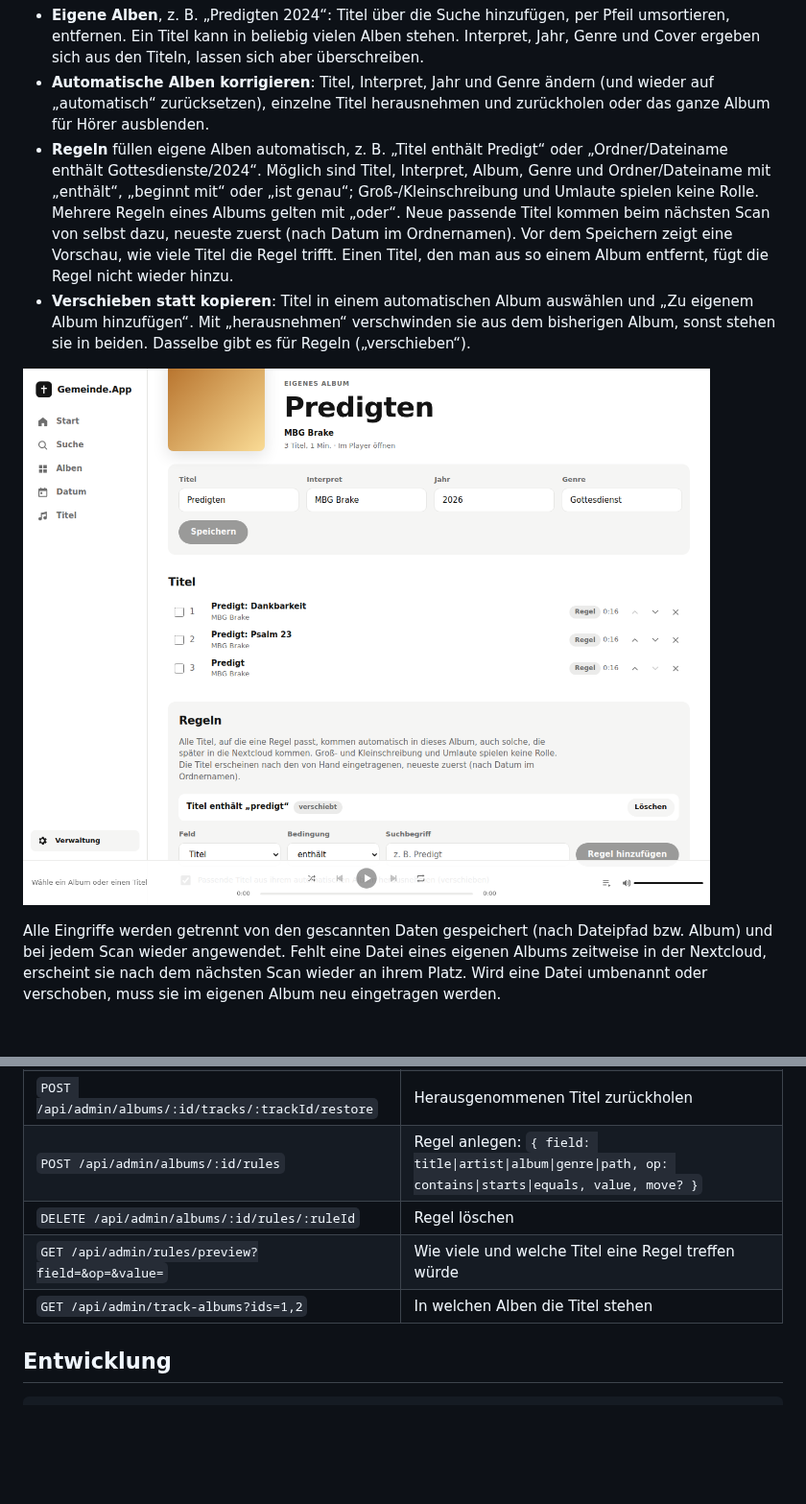
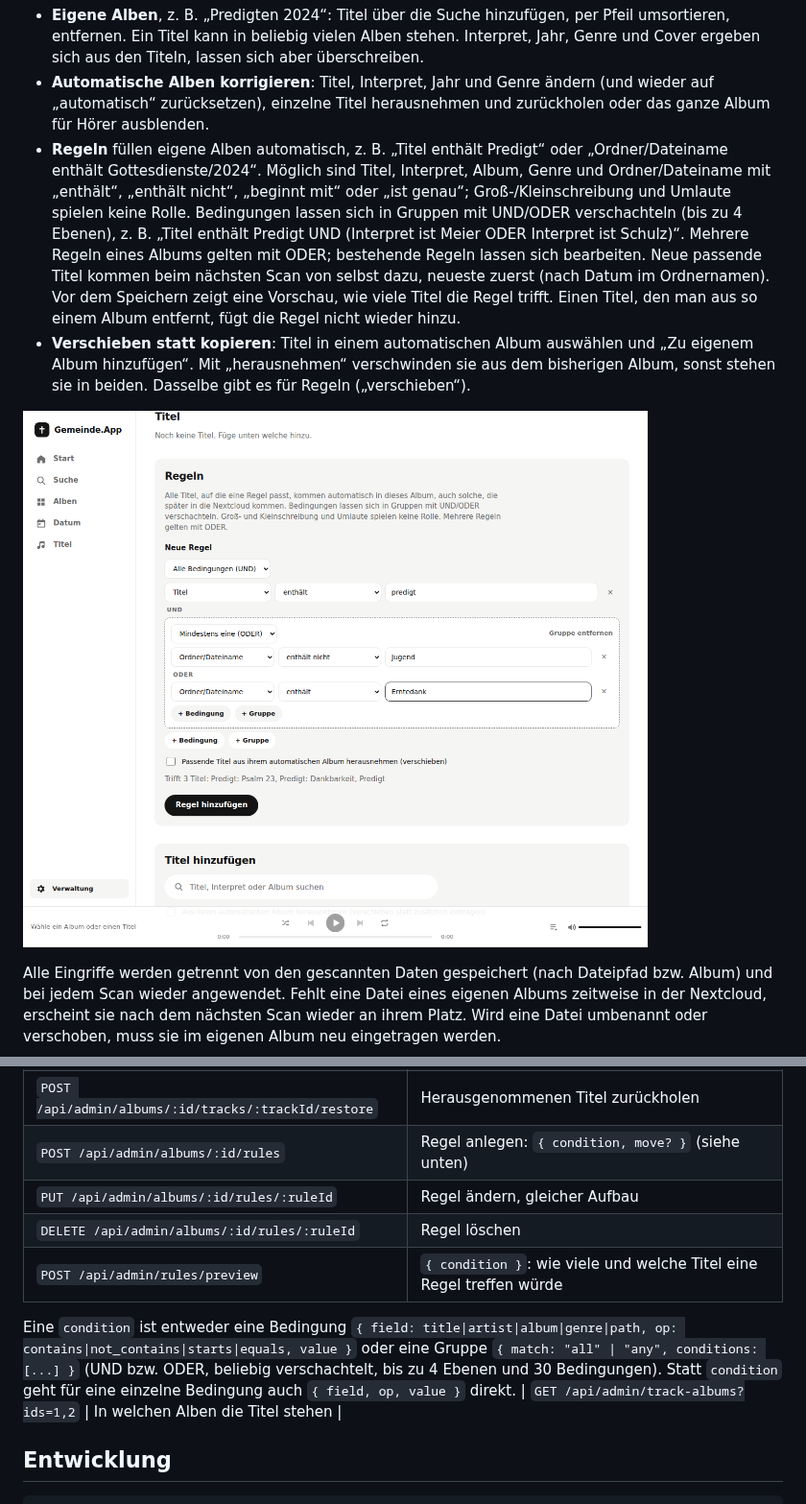
Before and after one commit to 3nric02001/Gemeinde.App, a Markdown page: README.md, 2 parts joined by grey strips. Shown at 96% size. GitHub-like rendering; pictures changed too: docs/screenshots/admin-rules.png; blank space fills up the shorter version.

```diff
--- a/README.md
+++ b/README.md
@@ -47,8 +47,10 @@ von Hand pflegen. Bis zum Login per OIDC meldet man sich dort mit dem `ADMIN_TOK
   für Hörer ausblenden.
 - **Regeln** füllen eigene Alben automatisch, z. B. „Titel enthält Predigt“ oder „Ordner/Dateiname
   enthält Gottesdienste/2024“. Möglich sind Titel, Interpret, Album, Genre und Ordner/Dateiname mit
-  „enthält“, „beginnt mit“ oder „ist genau“; Groß-/Kleinschreibung und Umlaute spielen keine Rolle.
-  Mehrere Regeln eines Albums gelten mit „oder“. Neue passende Titel kommen beim nächsten Scan von
+  „enthält“, „enthält nicht“, „beginnt mit“ oder „ist genau“; Groß-/Kleinschreibung und Umlaute
+  spielen keine Rolle. Bedingungen lassen sich in Gruppen mit UND/ODER verschachteln (bis zu 4 Ebenen),
+  z. B. „Titel enthält Predigt UND (Interpret ist Meier ODER Interpret ist Schulz)“. Mehrere Regeln
+  eines Albums gelten mit ODER; bestehende Regeln lassen sich bearbeiten. Neue passende Titel kommen beim nächsten Scan von
   selbst dazu, neueste zuerst (nach Datum im Ordnernamen). Vor dem Speichern zeigt eine Vorschau, wie
   viele Titel die Regel trifft. Einen Titel, den man aus so einem Album entfernt, fügt die Regel nicht
   wieder hinzu.
@@ -152,9 +154,14 @@ Verwaltung (alle mit `Authorization: Bearer <ADMIN_TOKEN>`):
 | `PUT /api/admin/albums/:id/tracks` | Inhalt und Reihenfolge eines eigenen Albums setzen: `{ trackIds }` |
 | `DELETE /api/admin/albums/:id/tracks/:trackId` | Titel entfernen (bei automatischen Alben: herausnehmen) |
 | `POST /api/admin/albums/:id/tracks/:trackId/restore` | Herausgenommenen Titel zurückholen |
-| `POST /api/admin/albums/:id/rules` | Regel anlegen: `{ field: title\|artist\|album\|genre\|path, op: contains\|starts\|equals, value, move? }` |
+| `POST /api/admin/albums/:id/rules` | Regel anlegen: `{ condition, move? }` (siehe unten) |
+| `PUT /api/admin/albums/:id/rules/:ruleId` | Regel ändern, gleicher Aufbau |
 | `DELETE /api/admin/albums/:id/rules/:ruleId` | Regel löschen |
-| `GET /api/admin/rules/preview?field=&op=&value=` | Wie viele und welche Titel eine Regel treffen würde |
+| `POST /api/admin/rules/preview` | `{ condition }`: wie viele und welche Titel eine Regel treffen würde |
+
+Eine `condition` ist entweder eine Bedingung `{ field: title|artist|album|genre|path, op: contains|not_contains|starts|equals, value }`
+oder eine Gruppe `{ match: "all" | "any", conditions: [...] }` (UND bzw. ODER, beliebig verschachtelt, bis zu 4 Ebenen
+und 30 Bedingungen). Statt `condition` geht für eine einzelne Bedingung auch `{ field, op, value }` direkt.
 | `GET /api/admin/track-albums?ids=1,2` | In welchen Alben die Titel stehen |
 
 ## Entwicklung
```
Also changed, not shown: 10 other files.
